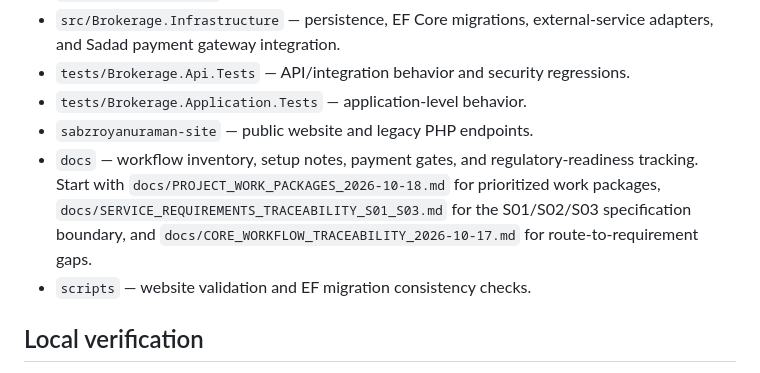
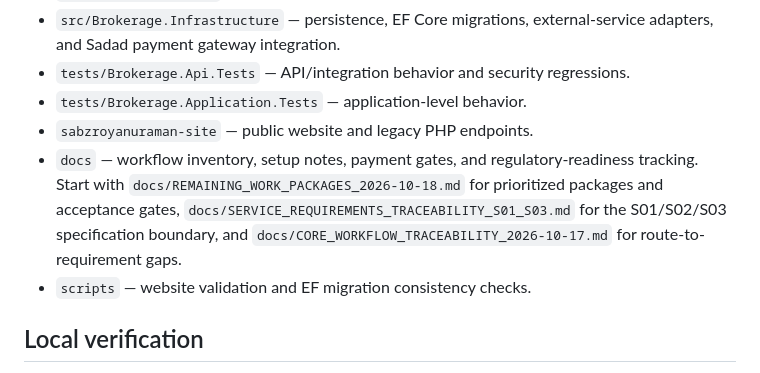
Before and after one commit to alivaesy/sabzroyanuraman-brokerage-platform, a Markdown page: README.md, the part around the change. Rendered like a GitHub page.

Commit message:
docs: consolidate readiness work package reference

```diff
--- a/README.md
+++ b/README.md
@@ -15,7 +15,7 @@ This repository contains the brokerage service API, its application/domain/infra
 - `tests/Brokerage.Api.Tests` — API/integration behavior and security regressions.
 - `tests/Brokerage.Application.Tests` — application-level behavior.
 - `sabzroyanuraman-site` — public website and legacy PHP endpoints.
-- `docs` — workflow inventory, setup notes, payment gates, and regulatory-readiness tracking. Start with `docs/PROJECT_WORK_PACKAGES_2026-10-18.md` for prioritized work packages, `docs/SERVICE_REQUIREMENTS_TRACEABILITY_S01_S03.md` for the S01/S02/S03 specification boundary, and `docs/CORE_WORKFLOW_TRACEABILITY_2026-10-17.md` for route-to-requirement gaps.
+- `docs` — workflow inventory, setup notes, payment gates, and regulatory-readiness tracking. Start with `docs/REMAINING_WORK_PACKAGES_2026-10-18.md` for prioritized packages and acceptance gates, `docs/SERVICE_REQUIREMENTS_TRACEABILITY_S01_S03.md` for the S01/S02/S03 specification boundary, and `docs/CORE_WORKFLOW_TRACEABILITY_2026-10-17.md` for route-to-requirement gaps.
 - `scripts` — website validation and EF migration consistency checks.
 
 ## Local verification
```
Also changed, not shown: docs/PROJECT_WORK_PACKAGES_2026-10-18.md (deleted, +0 -43 lines).
